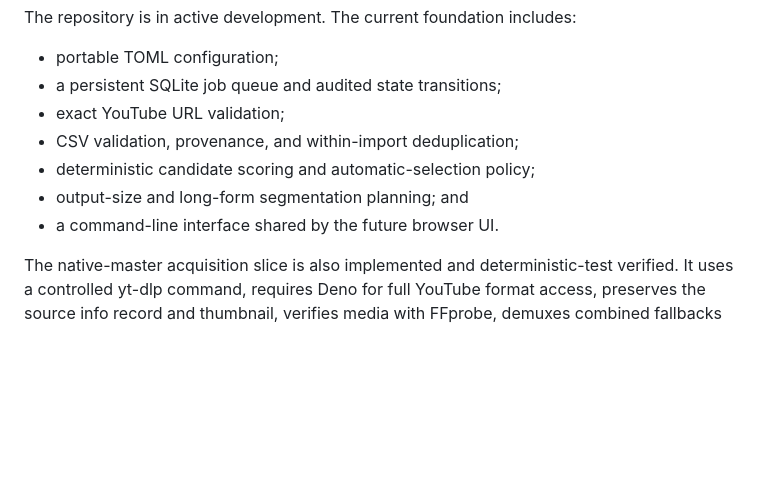
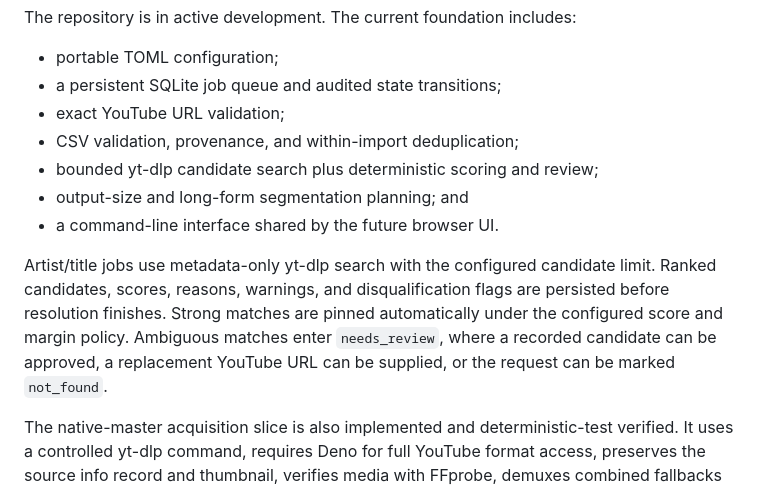
Before and after one commit to danielwipert/audio.archive, a Markdown page: README.md, the part around one of its changes. GitHub-like rendering; blank space fills up the shorter version.

```diff
--- a/README.md
+++ b/README.md
@@ -11,9 +11,16 @@ The repository is in active development. The current foundation includes:
 - a persistent SQLite job queue and audited state transitions;
 - exact YouTube URL validation;
 - CSV validation, provenance, and within-import deduplication;
-- deterministic candidate scoring and automatic-selection policy;
+- bounded yt-dlp candidate search plus deterministic scoring and review;
 - output-size and long-form segmentation planning; and
 - a command-line interface shared by the future browser UI.
+
+Artist/title jobs use metadata-only yt-dlp search with the configured candidate
+limit. Ranked candidates, scores, reasons, warnings, and disqualification flags
+are persisted before resolution finishes. Strong matches are pinned
+automatically under the configured score and margin policy. Ambiguous matches
+enter `needs_review`, where a recorded candidate can be approved, a replacement
+YouTube URL can be supplied, or the request can be marked `not_found`.
 
 The native-master acquisition slice is also implemented and deterministic-test
 verified. It uses a controlled yt-dlp command, requires Deno for full YouTube
```
Also changed, not shown: other parts of README.md (+33 -14 lines).
